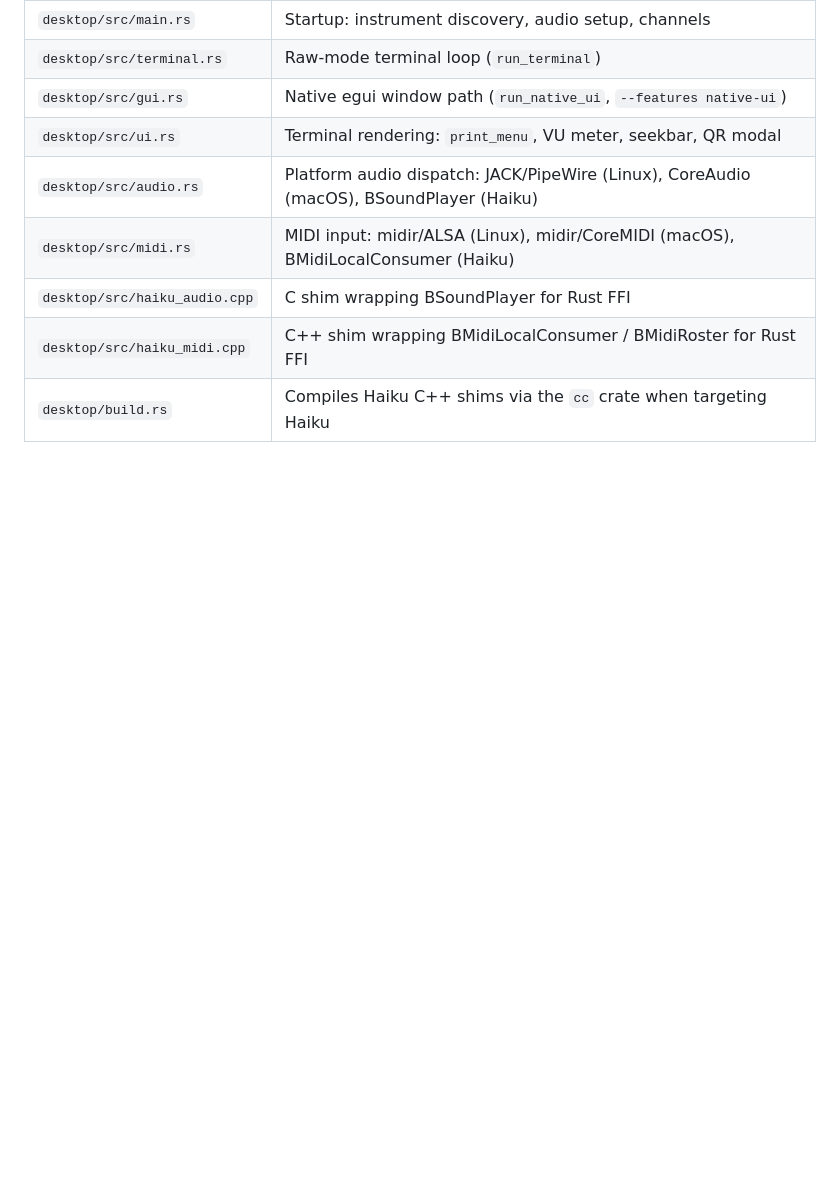
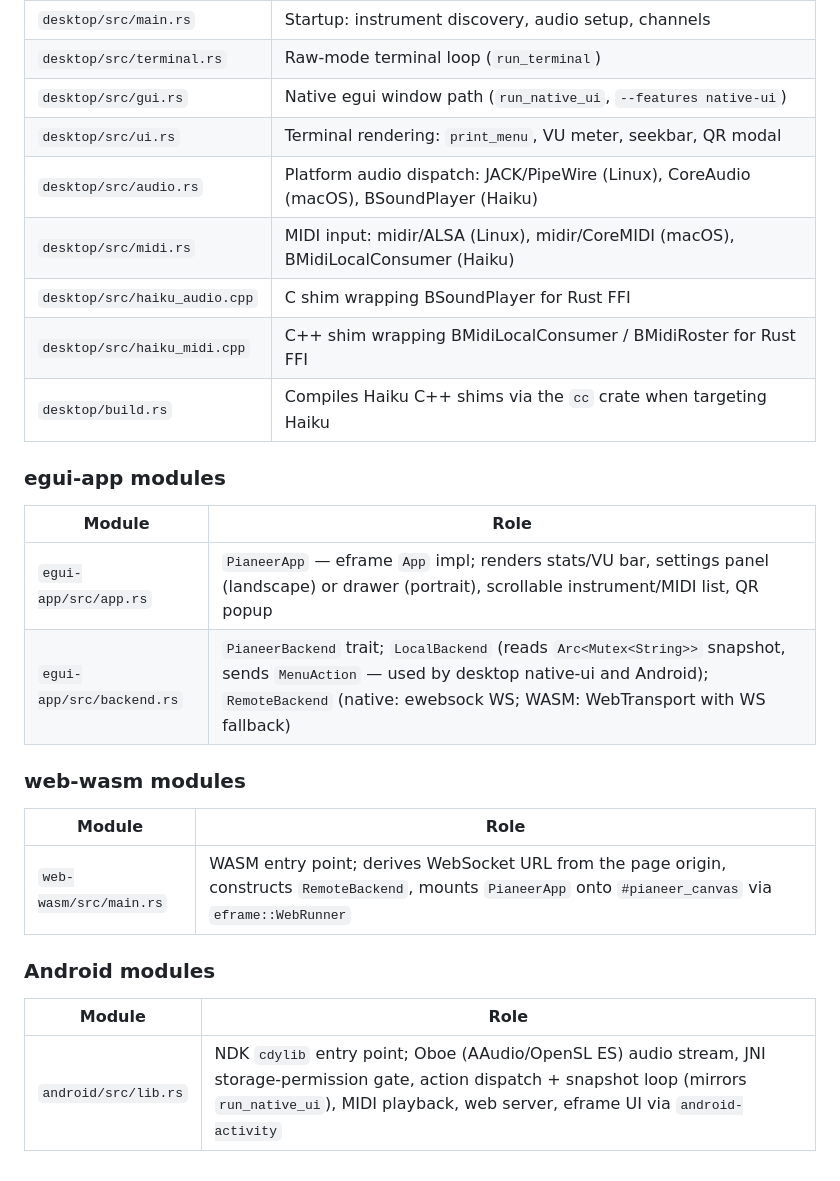
Before and after one commit to forain/pianeer, a Markdown page: README.md, the part around the change. GitHub-like rendering; blank space fills up the shorter version.

Commit message:
docs: add egui-app, web-wasm, android module tables to Architecture section

```diff
--- a/README.md
+++ b/README.md
@@ -221,3 +221,22 @@ Pianeer is a Cargo workspace:
 | `desktop/src/haiku_audio.cpp` | C shim wrapping BSoundPlayer for Rust FFI |
 | `desktop/src/haiku_midi.cpp` | C++ shim wrapping BMidiLocalConsumer / BMidiRoster for Rust FFI |
 | `desktop/build.rs` | Compiles Haiku C++ shims via the `cc` crate when targeting Haiku |
+
+### egui-app modules
+
+| Module | Role |
+|--------|------|
+| `egui-app/src/app.rs` | `PianeerApp` — eframe `App` impl; renders stats/VU bar, settings panel (landscape) or drawer (portrait), scrollable instrument/MIDI list, QR popup |
+| `egui-app/src/backend.rs` | `PianeerBackend` trait; `LocalBackend` (reads `Arc<Mutex<String>>` snapshot, sends `MenuAction` — used by desktop native-ui and Android); `RemoteBackend` (native: ewebsock WS; WASM: WebTransport with WS fallback) |
+
+### web-wasm modules
+
+| Module | Role |
+|--------|------|
+| `web-wasm/src/main.rs` | WASM entry point; derives WebSocket URL from the page origin, constructs `RemoteBackend`, mounts `PianeerApp` onto `#pianeer_canvas` via `eframe::WebRunner` |
+
+### Android modules
+
+| Module | Role |
+|--------|------|
+| `android/src/lib.rs` | NDK `cdylib` entry point; Oboe (AAudio/OpenSL ES) audio stream, JNI storage-permission gate, action dispatch + snapshot loop (mirrors `run_native_ui`), MIDI playback, web server, eframe UI via `android-activity` |
```
